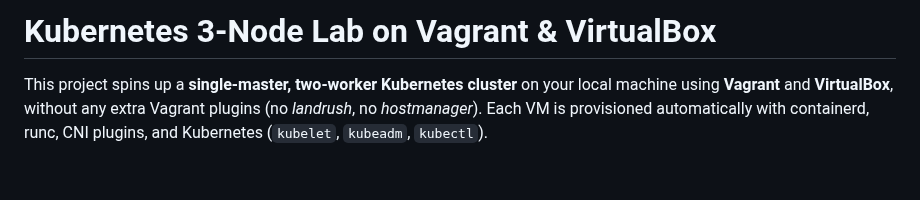
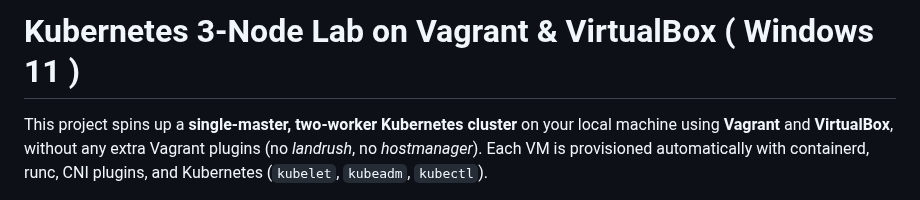
Before and after one commit to ram1997python/Kubernetes-references, a Markdown page: k8s-setup.md, the part around the change. GitHub-like rendering; blank space fills up the shorter version.

```diff
--- a/k8s-setup.md
+++ b/k8s-setup.md
@@ -1,4 +1,4 @@
-# Kubernetes 3‑Node Lab on Vagrant & VirtualBox
+# Kubernetes 3‑Node Lab on Vagrant & VirtualBox ( Windows 11 )
 
 This project spins up a **single‑master, two‑worker Kubernetes cluster** on your local machine using **Vagrant** and **VirtualBox**, without any extra Vagrant plugins (no *landrush*, no *hostmanager*). Each VM is provisioned automatically with containerd, runc, CNI plugins, and Kubernetes (`kubelet`, `kubeadm`, `kubectl`).
 
```
